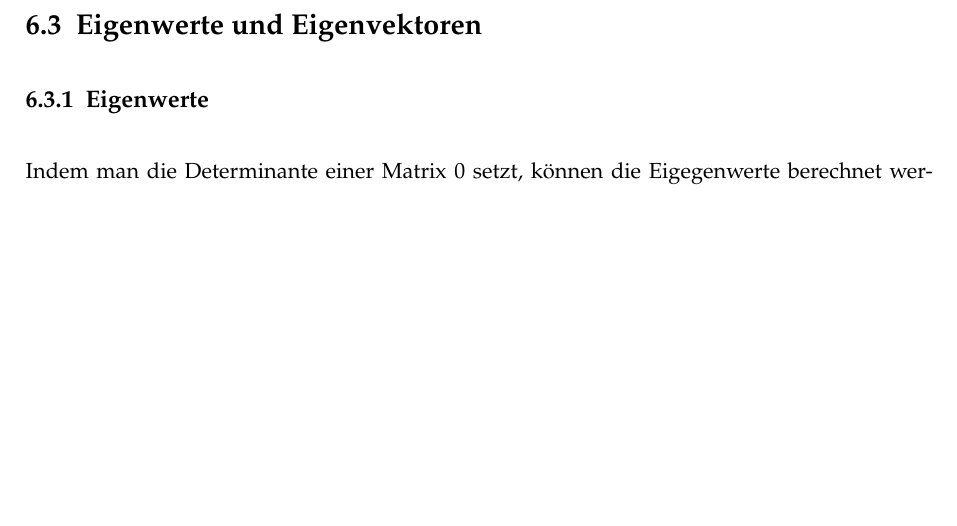
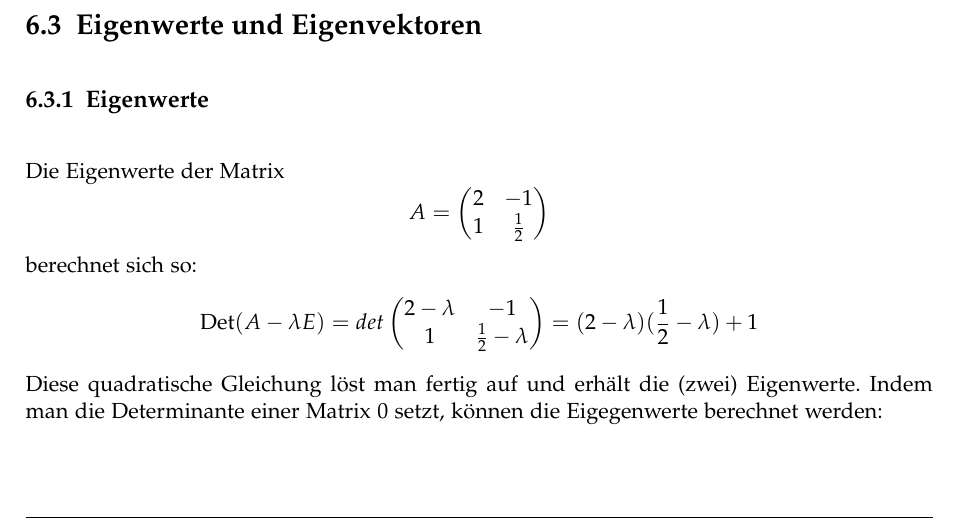
Before and after one commit to HSR-Stud/Math1I, a LaTeX document (Math1I.tex): part of page 40 of 43, cut so that both start at the same text, the shorter picture padded with empty space. Compiled offline with pdfLaTeX.

Commit message:
Eigenwerte erklärt

```diff
--- a/Math1I.tex
+++ b/Math1I.tex
@@ -1414,6 +1414,14 @@ Die Matrix $A_i$ wird hierbei gebildet, indem die $i$te Spalte der Koeffizienten
 \subsection{Eigenwerte und Eigenvektoren}
 
 \subsubsection{Eigenwerte}
+Die Eigenwerte der Matrix
+\[ A = \begin {pmatrix} 2  & -1 \\ 1 & \frac{1}{2} \end {pmatrix} \]
+berechnet sich so:
+\[\text{Det}(A - \lambda E)
+  = det\begin {pmatrix} 2-\lambda  & -1 \\ 1 & \frac{1}{2}-\lambda \end {pmatrix}
+  = (2 - \lambda) (\frac{1}{2} - \lambda) + 1 \]
+Diese quadratische Gleichung löst man fertig auf und erhält die (zwei)
+Eigenwerte.
 Indem man die Determinante einer Matrix $ 0 $ setzt, können die Eigegenwerte berechnet werden:
 
 \begin{align*}
```
